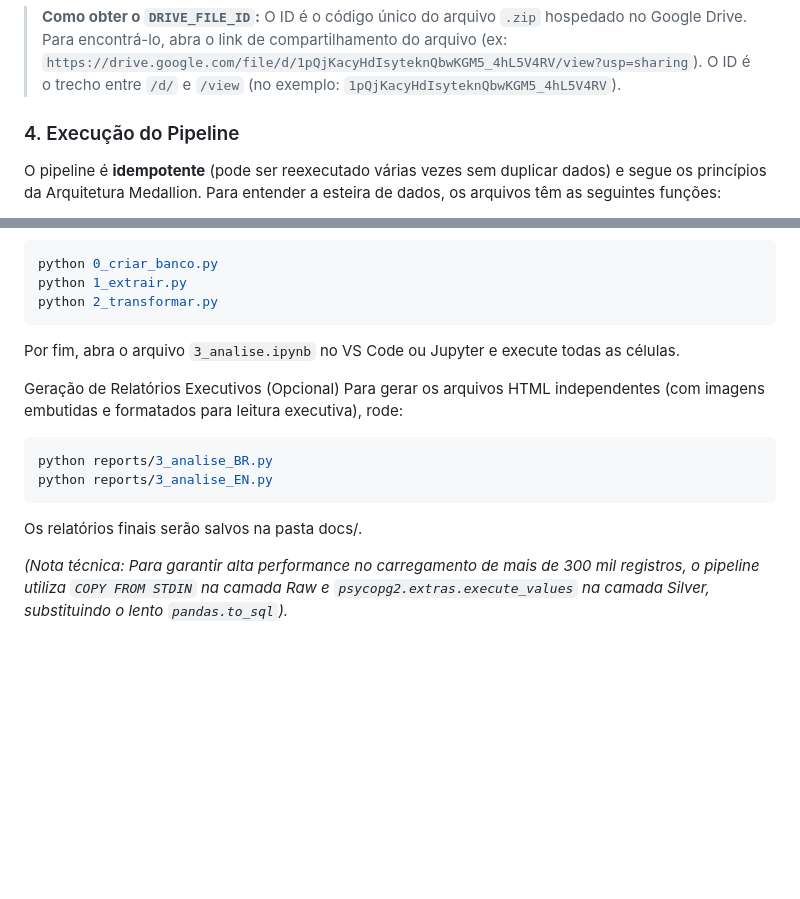
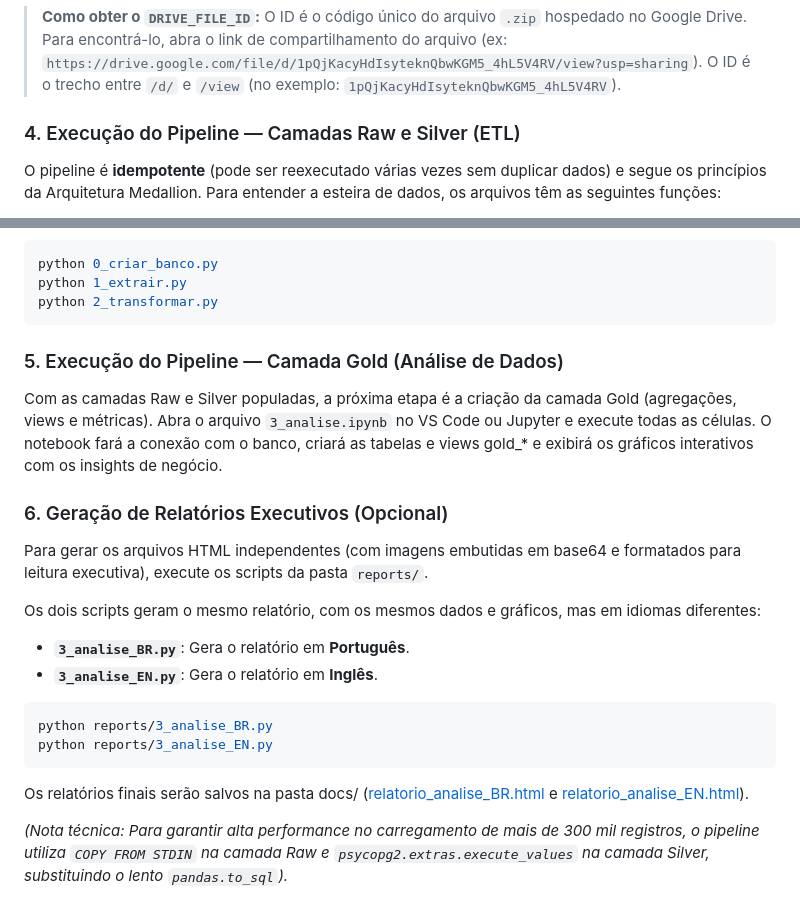
Before and after one commit to to-feature-or-not/Projeto_Avaliativo_Modulo_1_Mariela_Cantero, a Markdown page: README.md, 2 parts joined by grey strips. Rendered like a GitHub page; blank space fills up the shorter version.

````diff
--- a/README.md
+++ b/README.md
@@ -140,7 +148,7 @@
   > **Como obter o `DRIVE_FILE_ID`:**
   > O ID é o código único do arquivo `.zip` hospedado no Google Drive. Para encontrá-lo, abra o link de compartilhamento do arquivo (ex: `https://drive.google.com/file/d/1pQjKacyHdIsyteknQbwKGM5_4hL5V4RV/view?usp=sharing`). O ID é o trecho entre `/d/` e `/view` (no exemplo: `1pQjKacyHdIsyteknQbwKGM5_4hL5V4RV`).
 
-  ### 4. Execução do Pipeline
+  ### 4. Execução do Pipeline — Camadas Raw e Silver (ETL)
 
   O pipeline é **idempotente** (pode ser reexecutado várias vezes sem duplicar dados) e segue os princípios da Arquitetura Medallion. Para entender a esteira de dados, os arquivos têm as seguintes funções:
 
@@ -166,15 +174,25 @@
   python 1_extrair.py
   python 2_transformar.py
   ```
-  Por fim, abra o arquivo `3_analise.ipynb` no VS Code ou Jupyter e execute todas as células.
 
-  Geração de Relatórios Executivos (Opcional)
-  Para gerar os arquivos HTML independentes (com imagens embutidas e formatados para leitura executiva), rode:
+  ### 5. Execução do Pipeline — Camada Gold (Análise de Dados)
+
+  Com as camadas Raw e Silver populadas, a próxima etapa é a criação da camada Gold (agregações, views e métricas).
+  Abra o arquivo `3_analise.ipynb` no VS Code ou Jupyter e execute todas as células. O notebook fará a conexão com o banco, criará as tabelas e views gold_* e exibirá os gráficos interativos com os insights de negócio.
+
+  ### 6. Geração de Relatórios Executivos (Opcional)
+
+  Para gerar os arquivos HTML independentes (com imagens embutidas em base64 e formatados para leitura executiva), execute os scripts da pasta `reports/`.
+
+  Os dois scripts geram o mesmo relatório, com os mesmos dados e gráficos, mas em idiomas diferentes:
+  *   **`3_analise_BR.py`**: Gera o relatório em **Português**.
+  *   **`3_analise_EN.py`**: Gera o relatório em **Inglês**.
+
   ```bash
   python reports/3_analise_BR.py
   python reports/3_analise_EN.py
   ```
-  Os relatórios finais serão salvos na pasta docs/.
+  Os relatórios finais serão salvos na pasta docs/  ([relatorio_analise_BR.html](docs/relatorio_analise_BR.html) e [relatorio_analise_EN.html](docs/relatorio_analise_EN.html)).
 
   *(Nota técnica: Para garantir alta performance no carregamento de mais de 300 mil registros, o pipeline utiliza `COPY FROM STDIN` na camada Raw e `psycopg2.extras.execute_values` na camada Silver, substituindo o lento `pandas.to_sql`).*
 
````
Also changed, not shown: other parts of README.md (+21 -9 lines), docs/preview_q1.png (added), docs/preview_q2.png (added).
